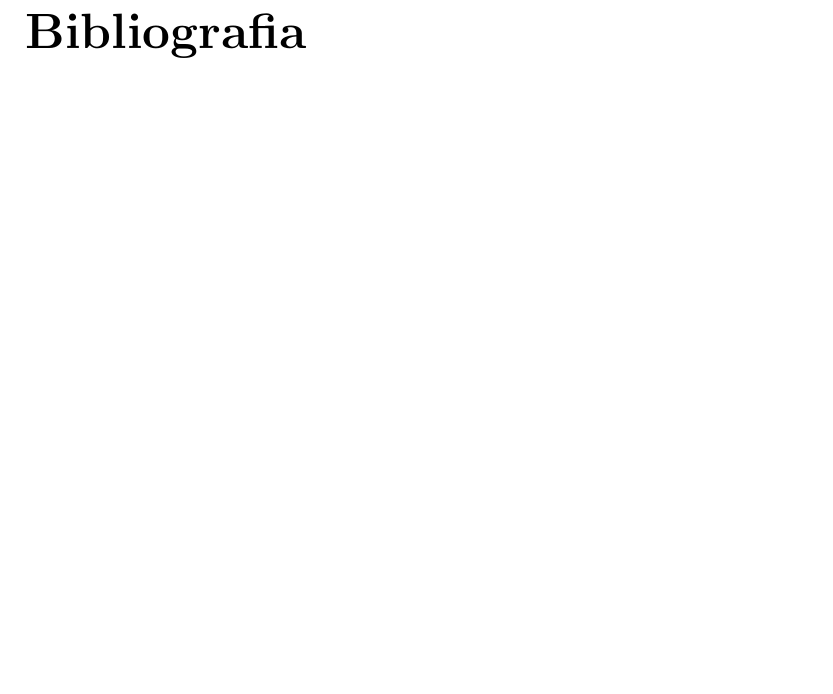
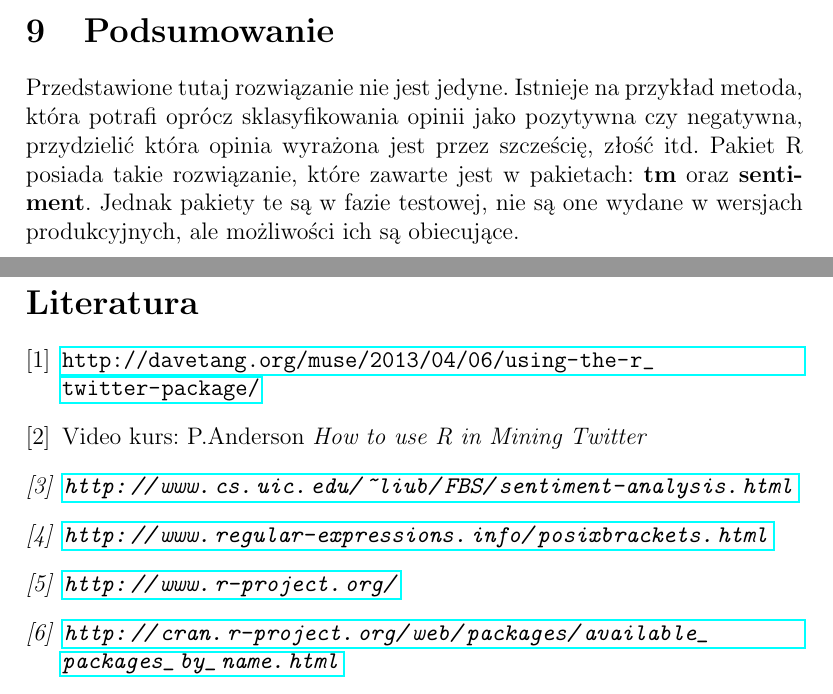
Before and after one commit to mmiotk/DataMiningProject, a LaTeX document (Report/Report.tex): part of page 18 of 18 before the commit and two parts of pages 17 and 18 of 18 after it, the two joined at a grey line, cut at the place of the change, the shorter picture padded with empty space. Compiled offline with pdfLaTeX.

Commit message:
Complete Report of project

```diff
--- a/Report/Report.tex
+++ b/Report/Report.tex
@@ -1,4 +1,4 @@
-\documentclass[12pt,a4paper]{report}
+\documentclass[12pt,a4paper]{article}
 \usepackage[utf8]{inputenc}
 \usepackage{amsmath}
 \usepackage{amsfonts}
@@ -13,18 +13,17 @@
 
 \floatname{algorithm}{Algorytm}
 \newcommand{\algorithmname}{Algorytm}
-
+\renewcommand\thesection{\arabic{section}}
 \author{Mateusz Miotk 195025}
 \title{Zgłębianie danych - Raport z projektu}
 
-\newtheorem{Zad}{Zadanie}
-\newtheorem{Rozw}{Rozwiązanie}
 
 \begin{document}
 \maketitle
 \newpage
 \tableofcontents
 \newpage
+
 \section[Treść projektu] {Treść projektu}
 Przeprowadzić analizę opinii (sentiment mining) użytkowników Twittera na temat
 budzący różne emocje: polityka, politycy (dla kilku – zrobić sondaż) lub bieżące
@@ -270,10 +269,18 @@ Główny plik, którego uruchomienie skryptu spowoduje automatyczne wygenerowani
 \section[Ograniczenia] {Ograniczenia}
 Pakiet \textbf{twitteR} w języku R ma pewne ograniczenie, które wynika z wykorzystania zewnętrznego API usługi twitter. Polega ona na tym, że niekoniecznie możemy uzyskać żądaną liczbę tweetów dla danego słowa. Bardzo często zdarza się że funkcja \textbf{searchTwitter$($słowo,n=1000$)$} może wyświetlić nam komunikat, że niestety żądaliśmy 1000 tweetów, ale jedynie udało się uzyskać mniejszą ilość. Jest to spowodowane ograniczeniami, które znajdują się w API serwisu twitter. Drugim ograniczeniem jest czas działania programu. Ponieważ język R jest jednowątkowy to wykonanie napisanego tutaj programu trwa około 2 minut.
 
+\section[Podsumowanie] {Podsumowanie}
+Przedstawione tutaj rozwiązanie nie jest jedyne. Istnieje na przykład metoda, która potrafi oprócz sklasyfikowania opinii jako pozytywna czy negatywna, przydzielić która opinia wyrażona jest przez szcześcię, złość itd. Pakiet R posiada takie rozwiązanie, które zawarte jest w pakietach: \textbf{tm} oraz \textbf{sentiment}. Jednak pakiety te są w fazie testowej, nie są one wydane w wersjach produkcyjnych, ale możliwości ich są obiecujące.
+
 \newpage
 
 \begin{thebibliography}{1}
-
+\bibitem{} \url{http://davetang.org/muse/2013/04/06/using-the-r_twitter-package/}
+\bibitem{} Video kurs: P.Anderson \em{How to use R in Mining Twitter}
+\bibitem{} \url{http://www.cs.uic.edu/~liub/FBS/sentiment-analysis.html}
+\bibitem{} \url{http://www.regular-expressions.info/posixbrackets.html}
+\bibitem{} \url{http://www.r-project.org/}
+\bibitem{} \url{http://cran.r-project.org/web/packages/available_packages_by_name.html}
 \end{thebibliography}
 
 
```
Also changed, not shown: Data/Histalcohol.png (added), Data/Histcar.png (added), Data/Histdrugs.png (added), Data/Histmarriage.png (added), Data/Histracism.png (added), Data/Histwork.png (added), Report/Report.pdf, Report/Report.tex (4 more changed lines), 6 other files.
